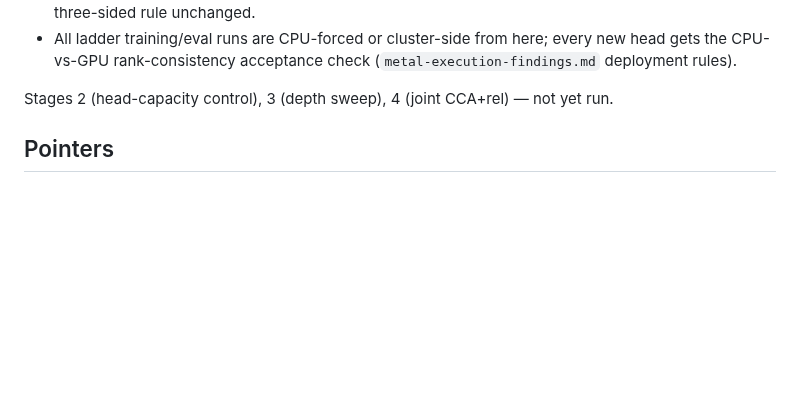
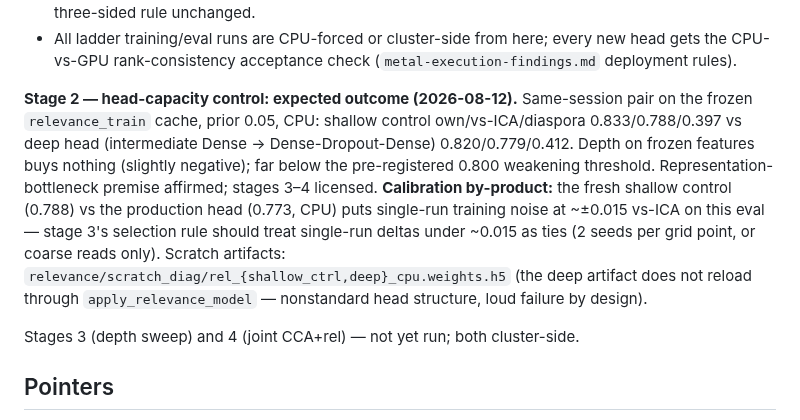
Before and after one commit to strophios/ica-project, a Markdown page: docs/notes/branched-encoder-strategy.md, the part around the change. Rendered like a GitHub page; blank space fills up the shorter version.

```diff
--- a/docs/notes/branched-encoder-strategy.md
+++ b/docs/notes/branched-encoder-strategy.md
@@ -206,8 +206,21 @@ Full investigation, corrected numbers, and deployment rules:
   new head gets the CPU-vs-GPU rank-consistency acceptance check
   (`metal-execution-findings.md` deployment rules).
 
-Stages 2 (head-capacity control), 3 (depth sweep), 4 (joint CCA+rel) — not yet
-run.
+**Stage 2 — head-capacity control: expected outcome (2026-08-12).** Same-session
+pair on the frozen `relevance_train` cache, prior 0.05, CPU: shallow control
+own/vs-ICA/diaspora 0.833/0.788/0.397 vs deep head (intermediate Dense →
+Dense-Dropout-Dense) 0.820/0.779/0.412. Depth on frozen features buys nothing
+(slightly negative); far below the pre-registered 0.800 weakening threshold.
+Representation-bottleneck premise affirmed; stages 3–4 licensed. **Calibration
+by-product:** the fresh shallow control (0.788) vs the production head (0.773,
+CPU) puts single-run training noise at ~±0.015 vs-ICA on this eval —
+stage 3's selection rule should treat single-run deltas under ~0.015 as ties
+(2 seeds per grid point, or coarse reads only). Scratch artifacts:
+`relevance/scratch_diag/rel_{shallow_ctrl,deep}_cpu.weights.h5` (the deep
+artifact does not reload through `apply_relevance_model` — nonstandard head
+structure, loud failure by design).
+
+Stages 3 (depth sweep) and 4 (joint CCA+rel) — not yet run; both cluster-side.
 
 ## Pointers
 
```
Also changed, not shown: docs/notes/roadmap.md (+9 -5 lines).
